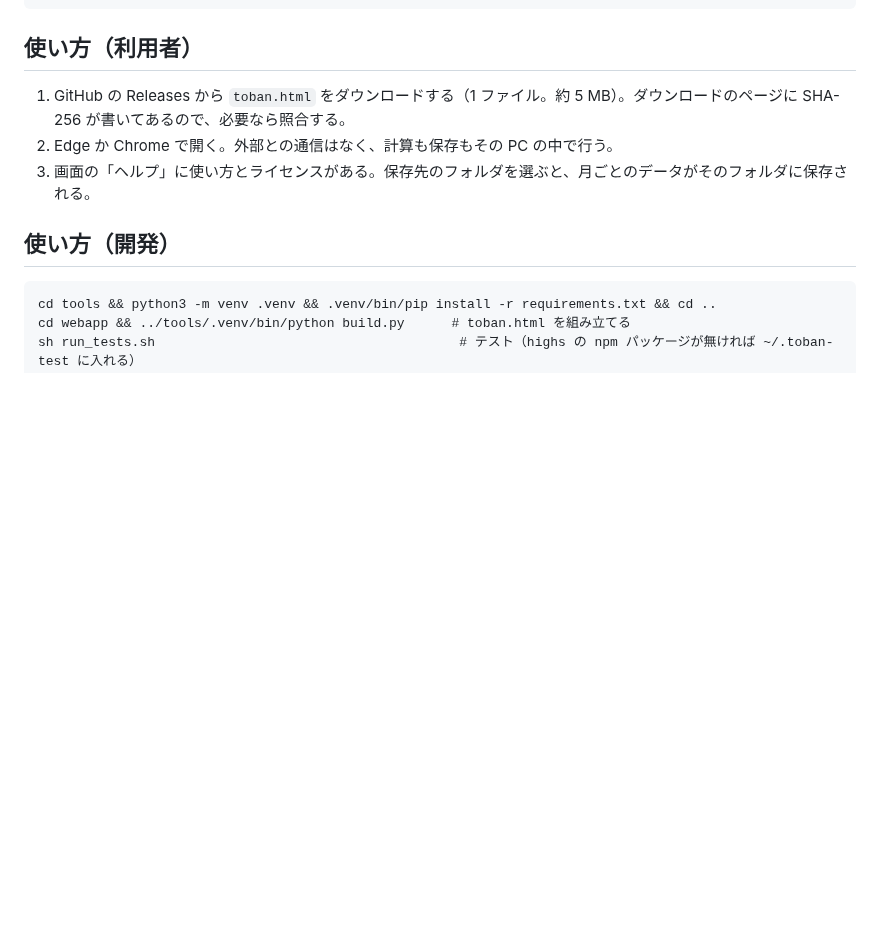
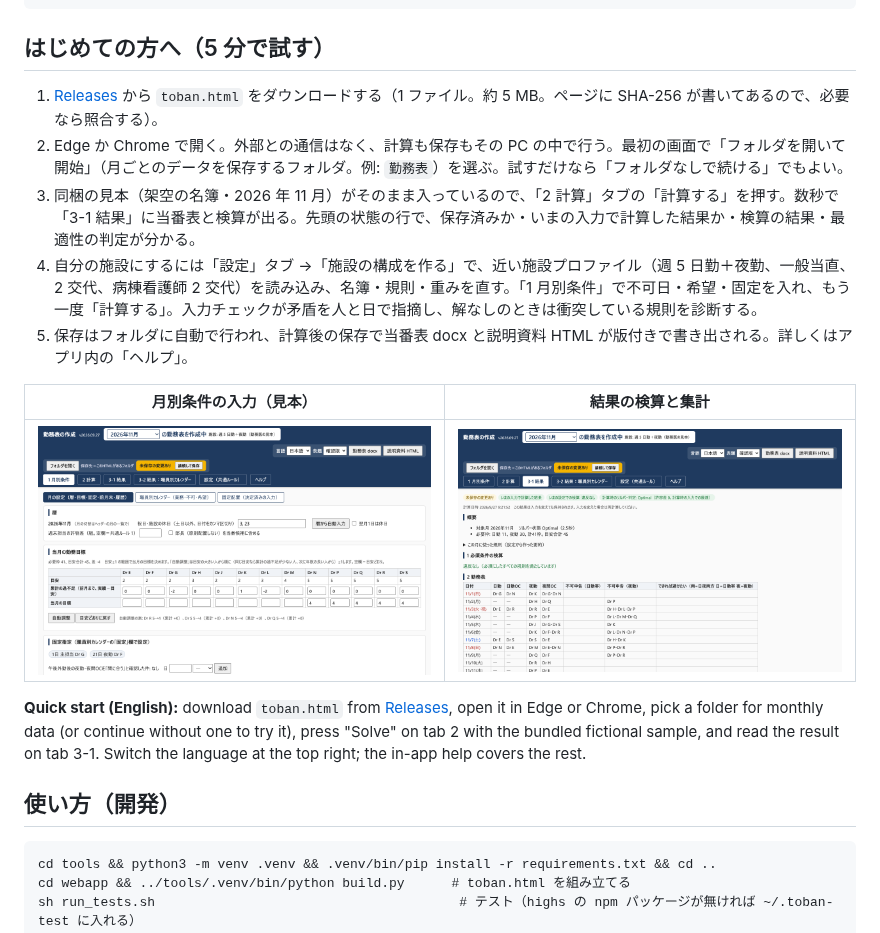
Before and after one commit to 5rrjb76mcm-lgtm/toban-roster, a Markdown page: README.md, the part around the change. Drawn GitHub-style; pictures changed too: docs/images/input-ja.png (added), docs/images/result-ja.png (added); blank space fills up the shorter version.

Commit message:
README に「はじめての方へ」（Releases への直接リンク・5 分で試す手順・画面例 2 枚・English の Quick start）。役割名が「担当」で終わるときに「{charge}担当」を重ねない
Co-Authored-By: Claude Fable 5.1 <noreply@anthropic.com>

````diff
--- a/README.md
+++ b/README.md
@@ -33,11 +33,19 @@ webapp/
   README.md                開発者向けの詳細
 ```
 
-## 使い方（利用者）
+## はじめての方へ（5 分で試す）
 
-1. GitHub の Releases から `toban.html` をダウンロードする（1 ファイル。約 5 MB）。ダウンロードのページに SHA-256 が書いてあるので、必要なら照合する。
-2. Edge か Chrome で開く。外部との通信はなく、計算も保存もその PC の中で行う。
-3. 画面の「ヘルプ」に使い方とライセンスがある。保存先のフォルダを選ぶと、月ごとのデータがそのフォルダに保存される。
+1. [Releases](https://github.com/5rrjb76mcm-lgtm/toban-roster/releases/latest) から `toban.html` をダウンロードする（1 ファイル。約 5 MB。ページに SHA-256 が書いてあるので、必要なら照合する）。
+2. Edge か Chrome で開く。外部との通信はなく、計算も保存もその PC の中で行う。最初の画面で「フォルダを開いて開始」（月ごとのデータを保存するフォルダ。例: `勤務表`）を選ぶ。試すだけなら「フォルダなしで続ける」でもよい。
+3. 同梱の見本（架空の名簿・2026 年 11 月）がそのまま入っているので、「2 計算」タブの「計算する」を押す。数秒で「3-1 結果」に当番表と検算が出る。先頭の状態の行で、保存済みか・いまの入力で計算した結果か・検算の結果・最適性の判定が分かる。
+4. 自分の施設にするには「設定」タブ →「施設の構成を作る」で、近い施設プロファイル（週 5 日勤＋夜勤、一般当直、2 交代、病棟看護師 2 交代）を読み込み、名簿・規則・重みを直す。「1 月別条件」で不可日・希望・固定を入れ、もう一度「計算する」。入力チェックが矛盾を人と日で指摘し、解なしのときは衝突している規則を診断する。
+5. 保存はフォルダに自動で行われ、計算後の保存で当番表 docx と説明資料 HTML が版付きで書き出される。詳しくはアプリ内の「ヘルプ」。
+
+| 月別条件の入力（見本） | 結果の検算と集計 |
+| --- | --- |
+| ![月別条件の入力](docs/images/input-ja.png) | ![結果](docs/images/result-ja.png) |
+
+**Quick start (English):** download `toban.html` from [Releases](https://github.com/5rrjb76mcm-lgtm/toban-roster/releases/latest), open it in Edge or Chrome, pick a folder for monthly data (or continue without one to try it), press "Solve" on tab 2 with the bundled fictional sample, and read the result on tab 3-1. Switch the language at the top right; the in-app help covers the rest.
 
 ## 使い方（開発）
 
````
Also changed, not shown: 1 other file.
